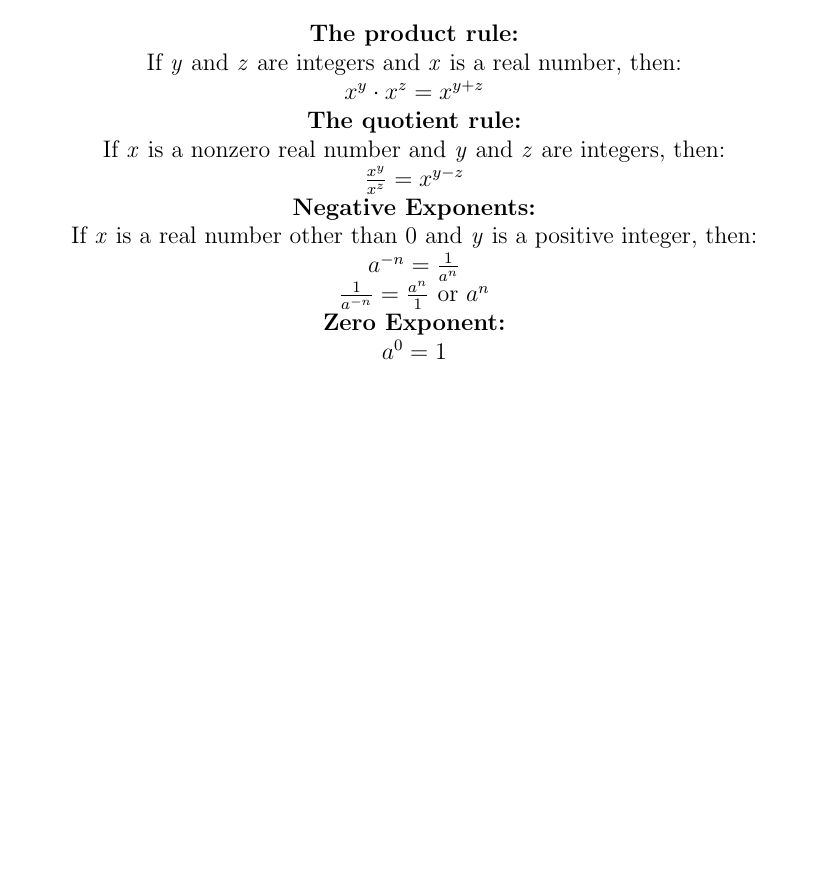
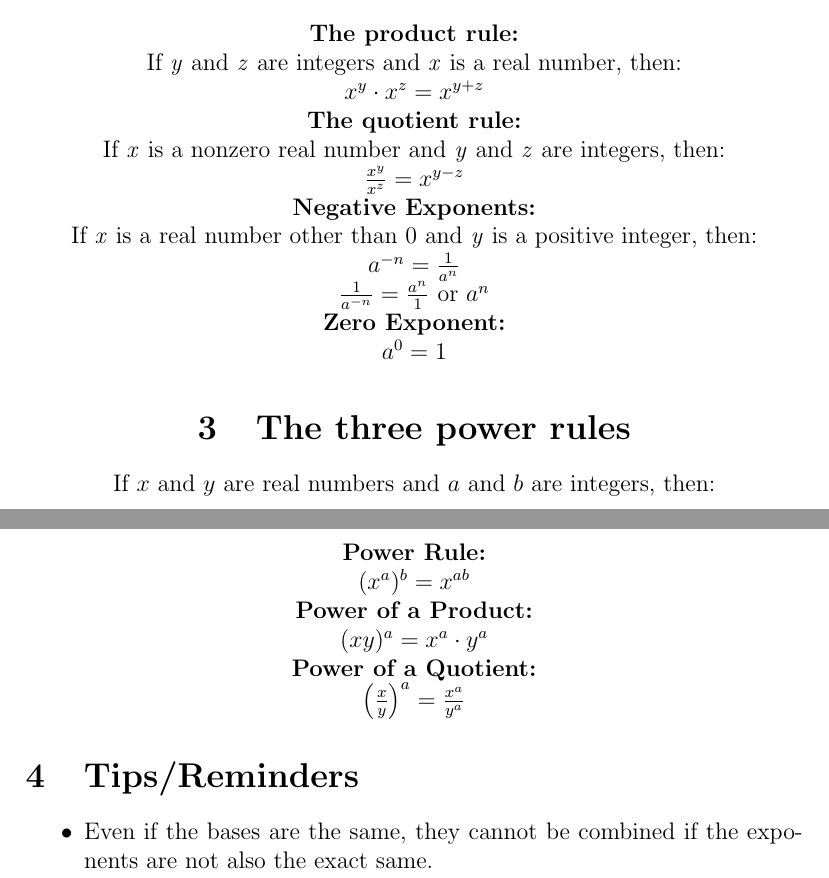
Before and after one commit to sbove21/latex-notes-for-math, a LaTeX document (Algebra/Simplifying Exponents With Common Bases.tex): part of the page before the commit and two parts of pages 1 and 2 of 2 after it, the two joined at a grey line, cut so that both start at the same text, the shorter picture padded with empty space. Compiled offline with pdfLaTeX.

Commit message:
finished majority of the document

```diff
--- a/Algebra/Simplifying Exponents With Common Bases.tex
+++ b/Algebra/Simplifying Exponents With Common Bases.tex
@@ -36,22 +36,36 @@
 
 	If \textit{x} is a real number other than 0 and \textit{y} is a positive integer, then:
 
-	$a^{-n}=\frac{1}{a^n}$ \\ $\frac{1}{a^{-n}}=\frac{a^n}{1}$ or $a^n$
+	$a^{-n}=\frac{1}{a^n}$
+
+	$\frac{1}{a^{-n}}=\frac{a^n}{1}$ or $a^n$
 
 	\textbf{Zero Exponent:}
 
 	$a^0 = 1$
 
 
+	\section{The three power rules}
 
+	If $x$ and $y$ are real numbers and $a$ and $b$ are integers, then:
 
+	\textbf{Power Rule:}
 
+	$(x^a)^b = x^{ab}$
 
+	\textbf{Power of a Product:}
 
+	$(xy)^a = x^a \cdot y^a$
 
+	\textbf{Power of a Quotient:}
 
+	$\left( \frac{x}{y} \right)^a = \frac{x^a}{y^a}$
 
+	\end{center}
 
+	\section{Tips/Reminders}
 
-
+	\begin{itemize}
+		\item Even if the bases are the same, they cannot be combined if the exponents are not also the exact same.
+	\end{itemize}
 \end{document}
```
Also changed, not shown: Algebra/Simplifying Exponents With Common Bases.pdf, Algebra/Simplifying Exponents With Common Bases.tex (2 more changed lines).
